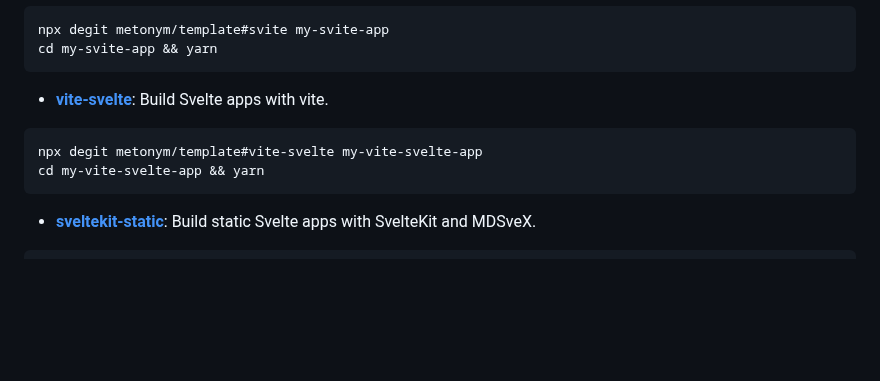
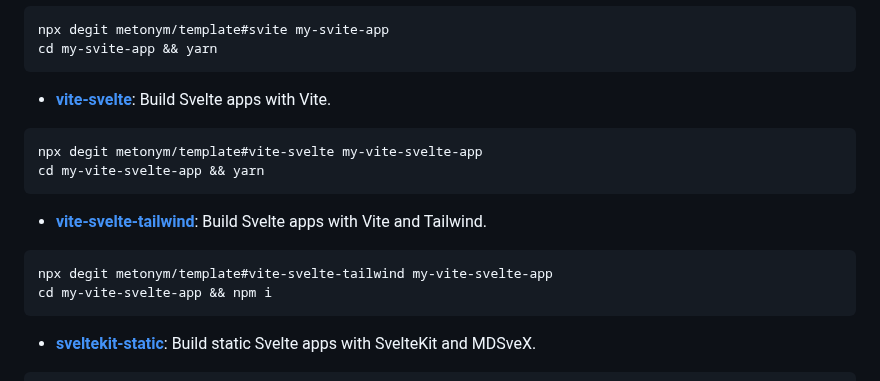
Before and after one commit to metonym/template, a Markdown page: README.md, the part around the change. Rendered like a GitHub page; blank space fills up the shorter version.

Commit message:
docs: add vite-svelte-tailwind

````diff
--- a/README.md
+++ b/README.md
@@ -180,11 +180,18 @@ npx degit metonym/template#svite my-svite-app
 cd my-svite-app && yarn
 ```
 
-- **[vite-svelte](https://github.com/metonym/template/tree/vite-svelte)**: Build Svelte apps with vite.
+- **[vite-svelte](https://github.com/metonym/template/tree/vite-svelte)**: Build Svelte apps with Vite.
 
 ```sh
 npx degit metonym/template#vite-svelte my-vite-svelte-app
 cd my-vite-svelte-app && yarn
+```
+
+- **[vite-svelte-tailwind](https://github.com/metonym/template/tree/vite-svelte-tailwind)**: Build Svelte apps with Vite and Tailwind.
+
+```sh
+npx degit metonym/template#vite-svelte-tailwind my-vite-svelte-app
+cd my-vite-svelte-app && npm i
 ```
 
 - **[sveltekit-static](https://github.com/metonym/template/tree/sveltekit-static)**: Build static Svelte apps with SvelteKit and MDSveX.
````
